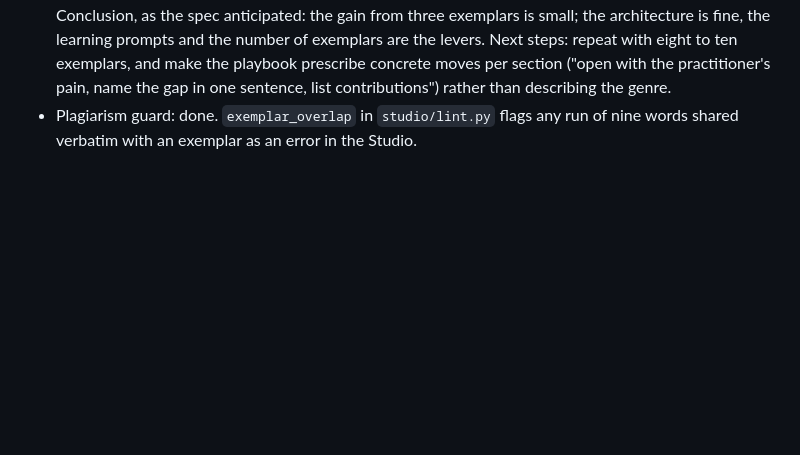
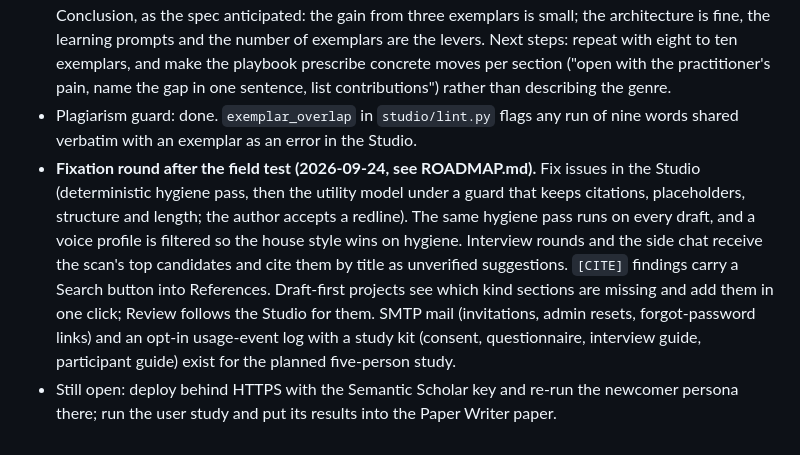
Before and after one commit to nasiriubat/amanuensis, a Markdown page: SPEC.md, the part around the change. Drawn GitHub-style; blank space fills up the shorter version.

```diff
--- a/SPEC.md
+++ b/SPEC.md
@@ -490,3 +490,15 @@ Each phase leaves a usable product.
   rather than describing the genre.
 - Plagiarism guard: done. `exemplar_overlap` in `studio/lint.py` flags any run of nine
   words shared verbatim with an exemplar as an error in the Studio.
+- **Fixation round after the field test (2026-09-24, see ROADMAP.md).** Fix issues in the
+  Studio (deterministic hygiene pass, then the utility model under a guard that keeps
+  citations, placeholders, structure and length; the author accepts a redline). The same
+  hygiene pass runs on every draft, and a voice profile is filtered so the house style wins
+  on hygiene. Interview rounds and the side chat receive the scan's top candidates and cite
+  them by title as unverified suggestions. `[CITE]` findings carry a Search button into
+  References. Draft-first projects see which kind sections are missing and add them in one
+  click; Review follows the Studio for them. SMTP mail (invitations, admin resets,
+  forgot-password links) and an opt-in usage-event log with a study kit (consent,
+  questionnaire, interview guide, participant guide) exist for the planned five-person study.
+- Still open: deploy behind HTTPS with the Semantic Scholar key and re-run the newcomer
+  persona there; run the user study and put its results into the Paper Writer paper.
```
Also changed, not shown: ROADMAP.md (+17 -0 lines).
